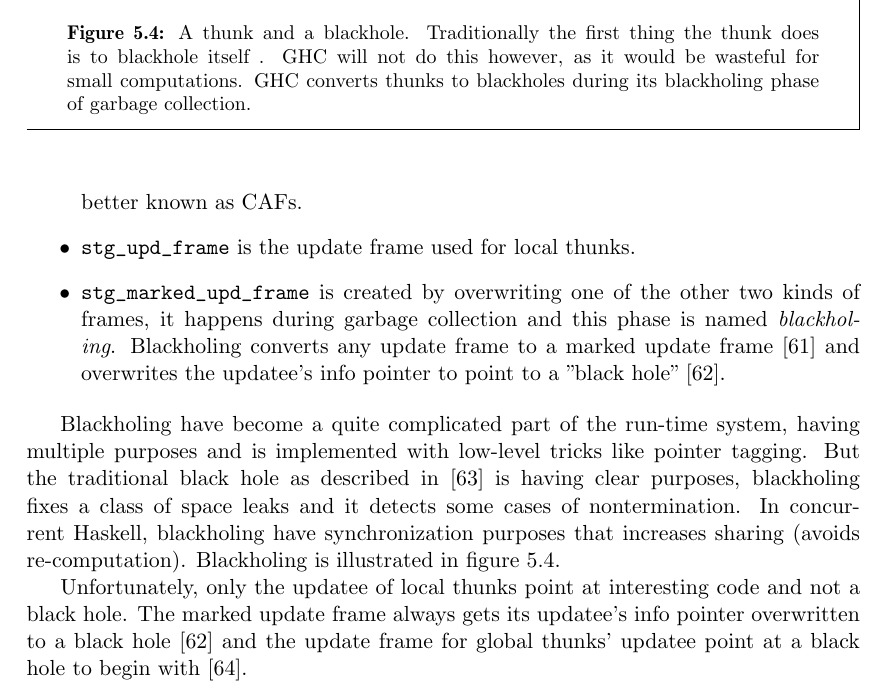
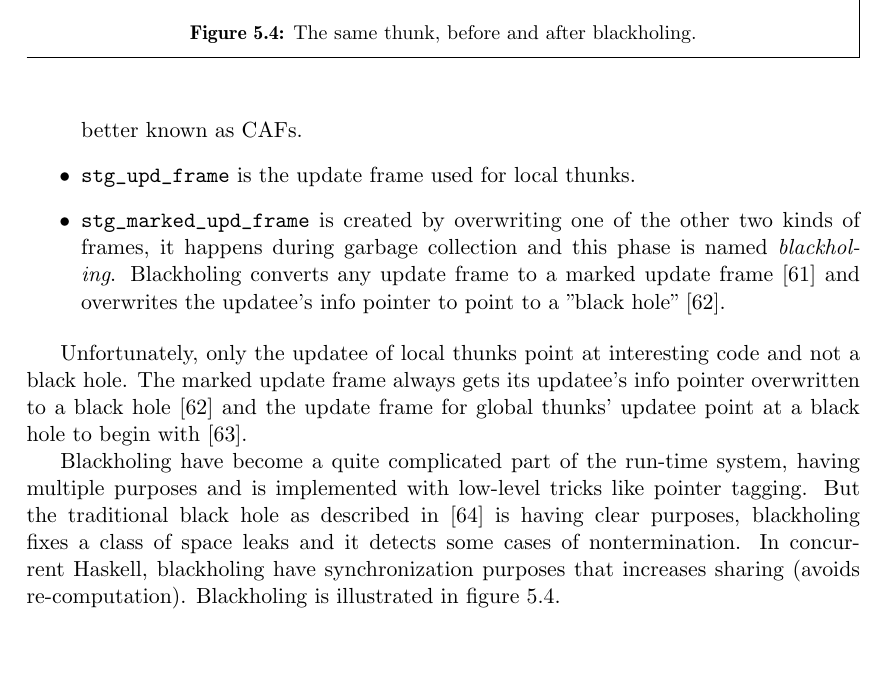
Before and after one commit to Tarrasch/exjobb, a LaTeX thesis (report/main.tex, which reads report/include/reifying-the-stack.tex): part of page 27 of 37, cut at the place of the change, the shorter picture padded with empty space. Compiled offline with pdfLaTeX.

Commit message:
Fix fig for blackholing and reorder text

```diff
--- a/report/include/reifying-the-stack.tex
+++ b/report/include/reifying-the-stack.tex
@@ -121,6 +121,13 @@ update frames \cite{github_updates_cmm}.
   \cite{github_overwrite_blackhole}.
 \end{itemize}
 
+Unfortunately, only the updatee of local thunks point
+at interesting code and not a black hole. The marked update frame
+always gets its updatee's info pointer overwritten to a black
+hole \cite{github_overwrite_blackhole} and the update frame
+for global thunks' updatee point at a black hole to begin with
+\cite{github_set_hdr_caf_blackhole}.
+
 Blackholing have become a quite complicated part of the run-time system,
 having multiple purposes % TODO: sources?
 and is implemented with low-level tricks like pointer tagging. But the
@@ -142,22 +149,9 @@ is illustrated in figure \ref{fig:thunks_and_blackholes}.
     \includegraphics[width=2.8in]{build/fig/blackhole}
     \caption{A blackhole}
   \end{subfigure}
-  \caption{A thunk and a blackhole. Traditionally the first thing the
-  thunk does is to blackhole itself % TODO source?
-  . GHC will not do this however, as it would be wasteful for small
-  computations. GHC converts thunks to blackholes during its blackholing
-  phase of garbage collection.
-}\label{fig:thunks_and_blackholes}
+  \caption{The same thunk, before and after blackholing.}\label{fig:thunks_and_blackholes}
 \end{mdframed}
 \end{figure}
-
-
-Unfortunately, only the updatee of local thunks point
-at interesting code and not a black hole. The marked update frame
-always gets its updatee's info pointer overwritten to a black
-hole \cite{github_overwrite_blackhole} and the update frame
-for global thunks' updatee point at a black hole to begin with
-\cite{github_set_hdr_caf_blackhole}.
 
 \subsubsection{Retaining code reference on blackholing}
 
```
